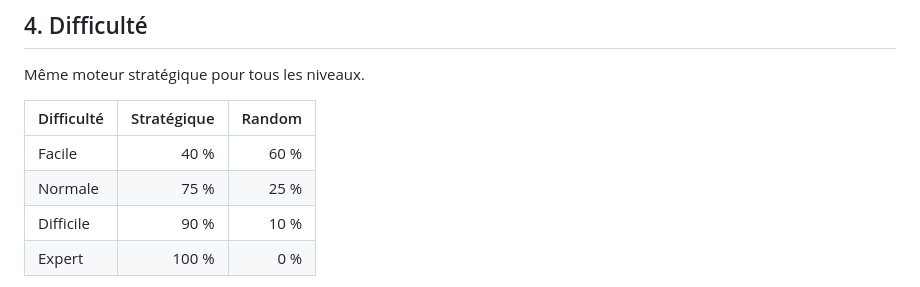
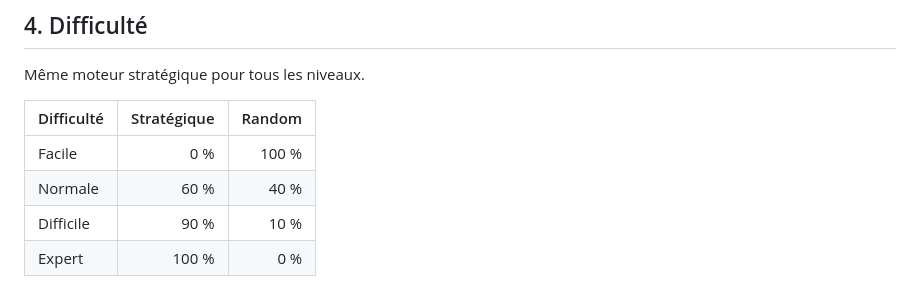
Before and after one commit to loured12/Atoumoulin, a Markdown page: IA_Atoumoulin_conception.md, the part around the change. GitHub-like rendering.

Commit message:
Update difficulty and strategy percentages

```diff
--- a/IA_Atoumoulin_conception.md
+++ b/IA_Atoumoulin_conception.md
@@ -72,8 +72,8 @@ Même moteur stratégique pour tous les niveaux.
 
 | Difficulté | Stratégique | Random |
 | ---------- | ----------: | -----: |
-| Facile     |        40 % |   60 % |
-| Normale    |        75 % |   25 % |
+| Facile     |        0 % |   100 % |
+| Normale    |        60 % |   40 % |
 | Difficile  |        90 % |   10 % |
 | Expert     |       100 % |    0 % |
 
```
